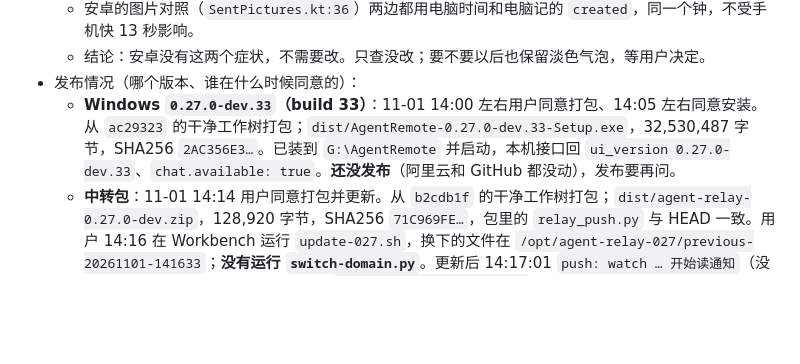
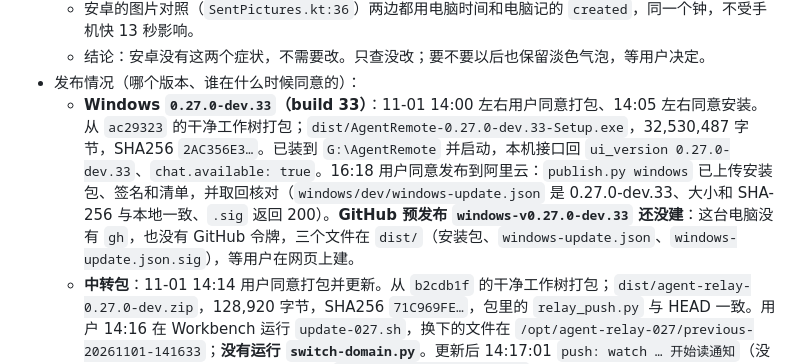
Before and after one commit to Zeng-HY/Agent_24-7, a Markdown page: docs/handoff-island-and-duplicates.md, the part around the change. Drawn GitHub-style; blank space fills up the shorter version.

Commit message:
记录：Windows dev.33 已发到阿里云，GitHub 预发布待建

```diff
--- a/docs/handoff-island-and-duplicates.md
+++ b/docs/handoff-island-and-duplicates.md
@@ -293,7 +293,7 @@ sudo journalctl -u agent-relay-027 --since "2026-10-31 15:00" --until "2026-11-0
   - 安卓的图片对照（`SentPictures.kt:36`）两边都用电脑时间和电脑记的 `created`，同一个钟，不受手机快 13 秒影响。
   - 结论：安卓没有这两个症状，不需要改。只查没改；要不要以后也保留淡色气泡，等用户决定。
 - 发布情况（哪个版本、谁在什么时候同意的）：
-  - **Windows `0.27.0-dev.33`（build 33）**：11-01 14:00 左右用户同意打包、14:05 左右同意安装。从 `ac29323` 的干净工作树打包；`dist/AgentRemote-0.27.0-dev.33-Setup.exe`，32,530,487 字节，SHA256 `2AC356E3…`。已装到 `G:\AgentRemote` 并启动，本机接口回 `ui_version 0.27.0-dev.33`、`chat.available: true`。**还没发布**（阿里云和 GitHub 都没动），发布要再问。
+  - **Windows `0.27.0-dev.33`（build 33）**：11-01 14:00 左右用户同意打包、14:05 左右同意安装。从 `ac29323` 的干净工作树打包；`dist/AgentRemote-0.27.0-dev.33-Setup.exe`，32,530,487 字节，SHA256 `2AC356E3…`。已装到 `G:\AgentRemote` 并启动，本机接口回 `ui_version 0.27.0-dev.33`、`chat.available: true`。16:18 用户同意发布到阿里云：`publish.py windows` 已上传安装包、签名和清单，并取回核对（`windows/dev/windows-update.json` 是 0.27.0-dev.33、大小和 SHA-256 与本地一致、`.sig` 返回 200）。**GitHub 预发布 `windows-v0.27.0-dev.33` 还没建**：这台电脑没有 `gh`，也没有 GitHub 令牌，三个文件在 `dist/`（安装包、`windows-update.json`、`windows-update.json.sig`），等用户在网页上建。
   - **中转包**：11-01 14:14 用户同意打包并更新。从 `b2cdb1f` 的干净工作树打包；`dist/agent-relay-0.27.0-dev.zip`，128,920 字节，SHA256 `71C969FE…`，包里的 `relay_push.py` 与 HEAD 一致。用户 14:16 在 Workbench 运行 `update-027.sh`，换下的文件在 `/opt/agent-relay-027/previous-20261101-141633`；**没有运行 `switch-domain.py`**。更新后 14:17:01 `push: watch … 开始读通知`（没有推送手机也读了），14:17:13 读到 `snapshot … 0 个在干活/等你`；电脑日志 14:16:48「中转开始读通知」、14:17:44「停止（读了 56 秒）」。旧岛开了十几个小时、令牌已被苹果作废，这次更新时被丢掉。
   - **iOS `0.7.1`（build 26）**：11-01 14:30 用户同意改版本号（`MARKETING_VERSION 0.7.0 -> 0.7.1`，提交 `da25568`）；14:32 同意 `ios-native-check`（`6ae6dcf9a9a1f6e314c1f983`，2 分钟，Mac 上 241 项全过）；15:06 同意 `ios-native-testflight`（`6ae6e4fa6c3d28efa550f660`，6 分钟，Delivery UUID `6a15ec8b-ab3d-403b-a0f8-205d5302f782`），已进内部测试，没提交审核。`apps/ios/README.md` 已补 0.7.1 一节。
   - 真机还没验：0.7.1 装上以后照 `apps/ios/README.md` 的 0.7.1 三条和本文 7.2 做。
```
